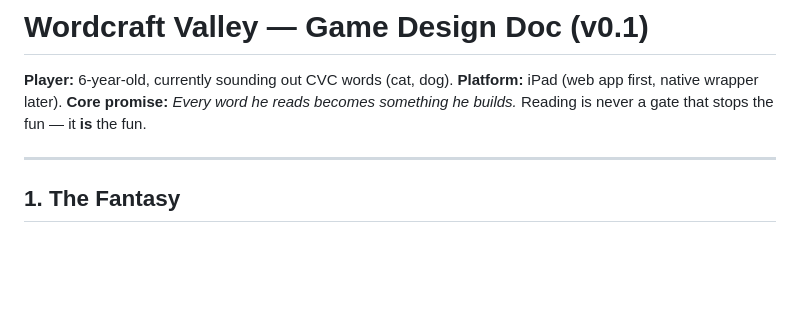
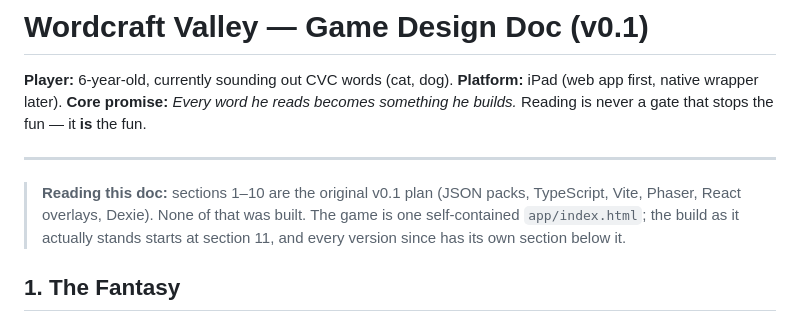
Before and after one commit to EricOHansen5/wordcraft-valley, a Markdown page: docs/design.md, the part around the change. Rendered like a GitHub page; blank space fills up the shorter version.

```diff
--- a/docs/design.md
+++ b/docs/design.md
@@ -5,6 +5,8 @@
 **Core promise:** *Every word he reads becomes something he builds.* Reading is never a gate that stops the fun — it **is** the fun.
 
 ---
+
+> **Reading this doc:** sections 1–10 are the original v0.1 plan (JSON packs, TypeScript, Vite, Phaser, React overlays, Dexie). None of that was built. The game is one self-contained `app/index.html`; the build as it actually stands starts at section 11, and every version since has its own section below it.
 
 ## 1. The Fantasy
 
```
Also changed, not shown: CLAUDE.md (+3 -3 lines), docs/pre-roadmap-audit.md (+1 -1 lines).
